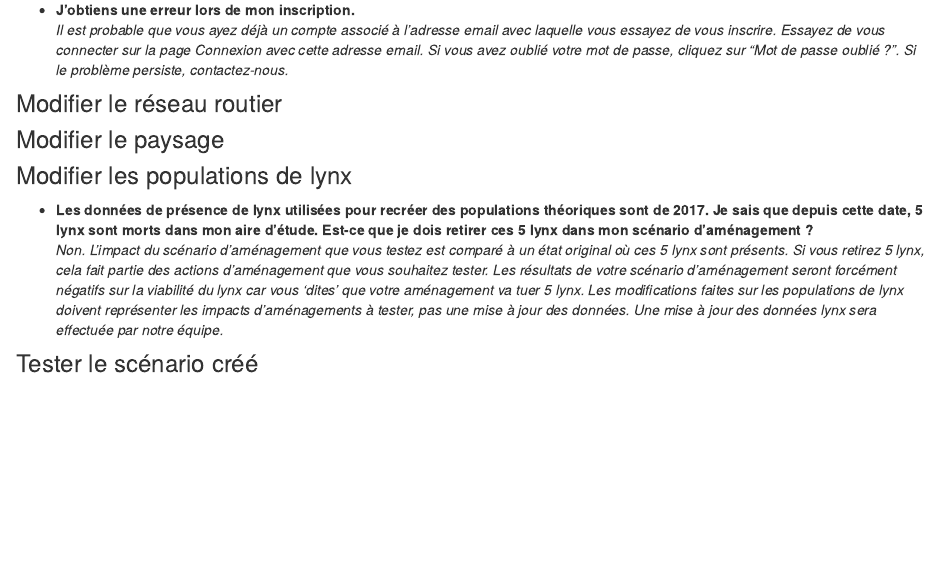
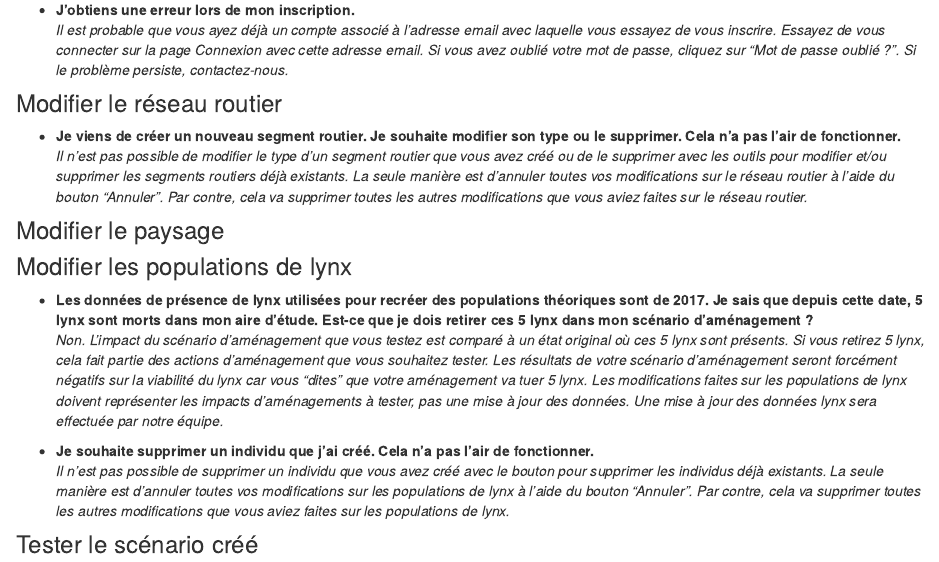
Before and after one commit to SarahBauduin/distillWebsite-erc-lynx, an R Markdown document (faq.Rmd): the page in a window 1100 px wide, from 210 px down. Rendered offline with R 4.5, knitr and Pandoc, with nearby package versions; drawn as R Markdown's standard HTML page in place of the format the file asks for.

Commit message:
Nouveaux tutos videos et questions sur FAQ

```diff
--- a/faq.Rmd
+++ b/faq.Rmd
@@ -12,13 +12,18 @@ title: "Foire aux questions"
 
 ### Modifier le réseau routier
 
+* **Je viens de créer un nouveau segment routier. Je souhaite modifier son type ou le supprimer. Cela n'a pas l'air de fonctionner.**
+*Il n'est pas possible de modifier le type d'un segment routier que vous avez créé ou de le supprimer avec les outils pour modifier et/ou supprimer les segments routiers déjà existants. La seule manière est d'annuler toutes vos modifications sur le réseau routier à l'aide du bouton "Annuler". Par contre, cela va supprimer toutes les autres modifications que vous aviez faites sur le réseau routier.*
+
 ### Modifier le paysage
 
 ### Modifier les populations de lynx
 
 * **Les données de présence de lynx utilisées pour recréer des populations théoriques sont de 2017. Je sais que depuis cette date, 5 lynx sont morts dans mon aire d'étude. Est-ce que je dois retirer ces 5 lynx dans mon scénario d'aménagement ?**
-*Non. L'impact du scénario d'aménagement que vous testez est comparé à un état original où ces 5 lynx sont présents. Si vous retirez 5 lynx, cela fait partie des actions d'aménagement que vous souhaitez tester. Les résultats de votre scénario d'aménagement seront forcément négatifs sur la viabilité du lynx car vous 'dites' que votre aménagement va tuer 5 lynx. Les modifications faites sur les populations de lynx doivent représenter les impacts d'aménagements à tester, pas une mise à jour des données. Une mise à jour des données lynx sera effectuée par notre équipe.*
+*Non. L'impact du scénario d'aménagement que vous testez est comparé à un état original où ces 5 lynx sont présents. Si vous retirez 5 lynx, cela fait partie des actions d'aménagement que vous souhaitez tester. Les résultats de votre scénario d'aménagement seront forcément négatifs sur la viabilité du lynx car vous "dites" que votre aménagement va tuer 5 lynx. Les modifications faites sur les populations de lynx doivent représenter les impacts d'aménagements à tester, pas une mise à jour des données. Une mise à jour des données lynx sera effectuée par notre équipe.*
 
+* **Je souhaite supprimer un individu que j'ai créé. Cela n'a pas l'air de fonctionner.**
+*Il n'est pas possible de supprimer un individu que vous avez créé avec le bouton pour supprimer les individus déjà existants. La seule manière est d'annuler toutes vos modifications sur les populations de lynx à l'aide du bouton "Annuler". Par contre, cela va supprimer toutes les autres modifications que vous aviez faites sur les populations de lynx.*
 
 ### Tester le scénario créé
 
```
Also changed, not shown: tuto.Rmd (+2 -2 lines), docs/search.json, 6 other files.
